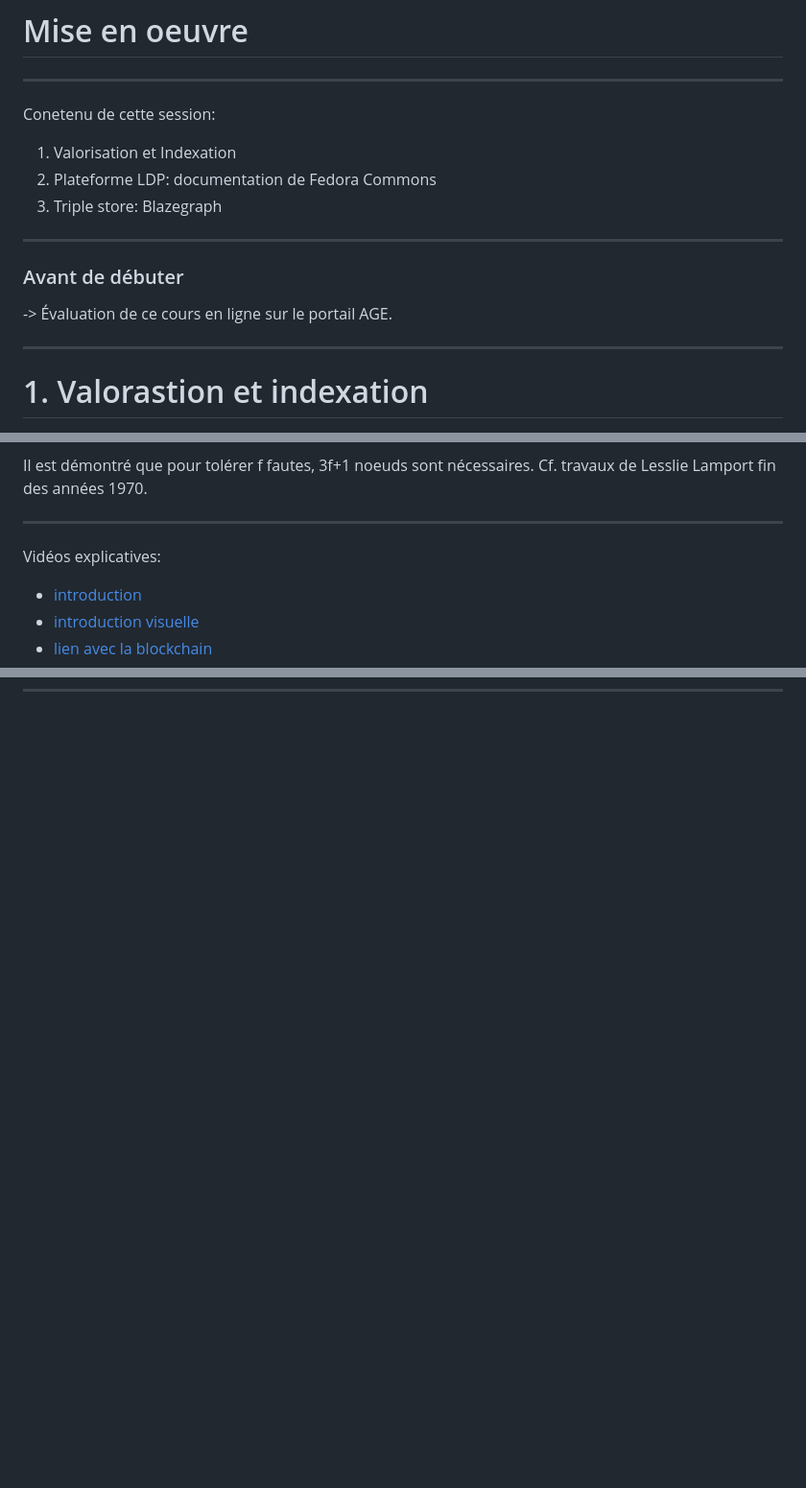
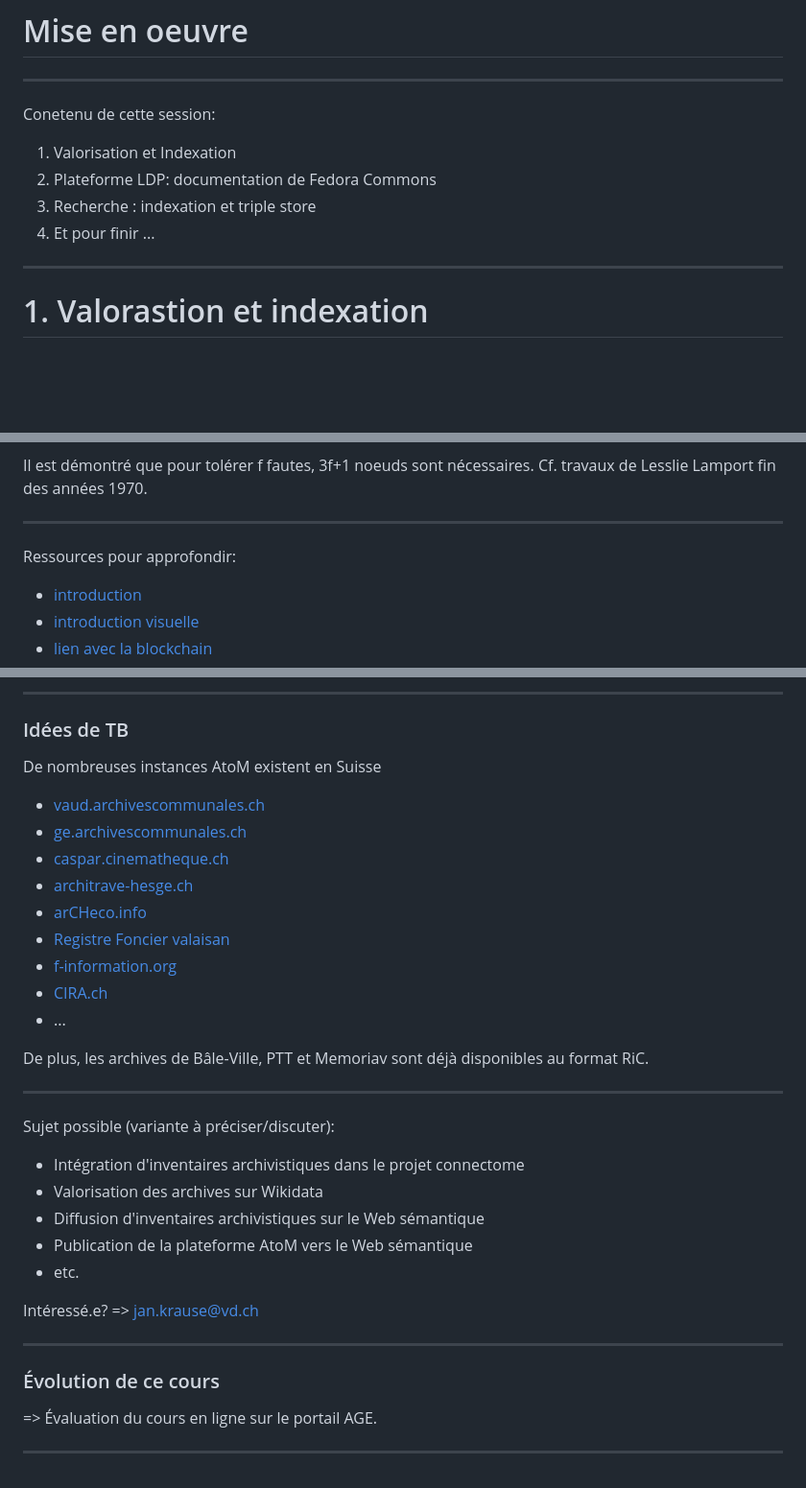
Before and after one commit to jbkrause/semanticpres, a Markdown page: 070-cours.md, 3 parts joined by grey strips. Shown: that part at 96% size. GitHub-like rendering; blank space fills up the shorter version.

```diff
--- a/070-cours.md
+++ b/070-cours.md
@@ -17,13 +17,8 @@ Conetenu de cette session:
 
 1. Valorisation et Indexation
 2. Plateforme LDP: documentation de Fedora Commons
-3. Triple store: Blazegraph
-
----
-
-### Avant de débuter
-
--> Évaluation de ce cours en ligne sur le portail AGE.
+3. Recherche : indexation et triple store
+4. Et pour finir ...
 
 ---
 
@@ -77,7 +72,7 @@ Il est démontré que pour tolérer f fautes, 3f+1 noeuds sont nécessaires. Cf.
 
 ---
 
-Vidéos explicatives:
+Ressources pour approfondir:
 
 * [introduction](https://www.youtube.com/watch?v=LoGx_ldRBU0)
 * [introduction visuelle](https://www.youtube.com/watch?v=A-mNgqJETQg)
@@ -125,0 +279,37 @@ Fedora Commons est construit sut la base de ces techonologies.
+---
+
+### Idées de TB
+
+De nombreuses instances AtoM existent en Suisse
+
+* [vaud.archivescommunales.ch](https://vaud.archivescommunales.ch/repository/browse)
+* [ge.archivescommunales.ch](https://ge.archivescommunales.ch/repository/browse)
+* [caspar.cinematheque.ch](https://caspar.cinematheque.ch/informationobject/browse)
+* [architrave-hesge.ch](https://www.architrave-hesge.ch/informationobject/browse)
+* [arCHeco.info](https://www.archeco.info/)
+* [Registre Foncier valaisan](https://archivesonline.vs.ch/index.php/informationobject/browse)
+* [f-information.org](http://archivesfiligrane.f-information.org/index.php/informationobject/browse)
+* [CIRA.ch](https://www.cira.ch/archives/)
+* ...
+
+De plus, les archives de Bâle-Ville, PTT et Memoriav sont déjà disponibles au format RiC.
+
+---
+
+Sujet possible (variante à préciser/discuter):
+
+* Intégration d'inventaires archivistiques dans le projet connectome
+* Valorisation des archives sur Wikidata
+* Diffusion d'inventaires archivistiques sur le Web sémantique
+* Publication de la plateforme AtoM vers le Web sémantique
+* etc.
+
+Intéressé.e? => jan.krause@vd.ch
+
+---
+
+### Évolution de ce cours
+
+=> Évaluation du cours en ligne sur le portail AGE.
+
+---
```
Also changed, not shown: other parts of 070-cours.md (+160 -2 lines), media/blazegraph_upload_turtle.png (added).
